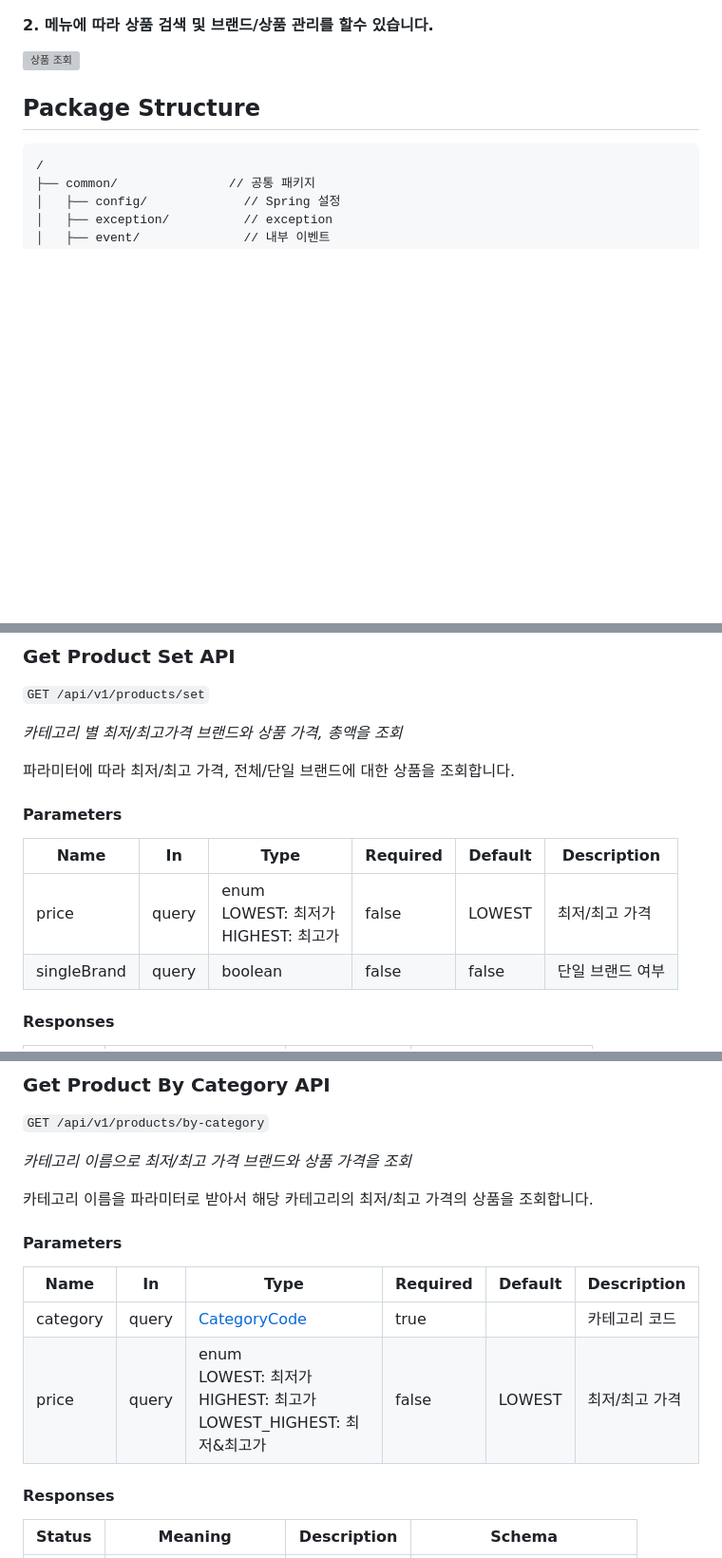
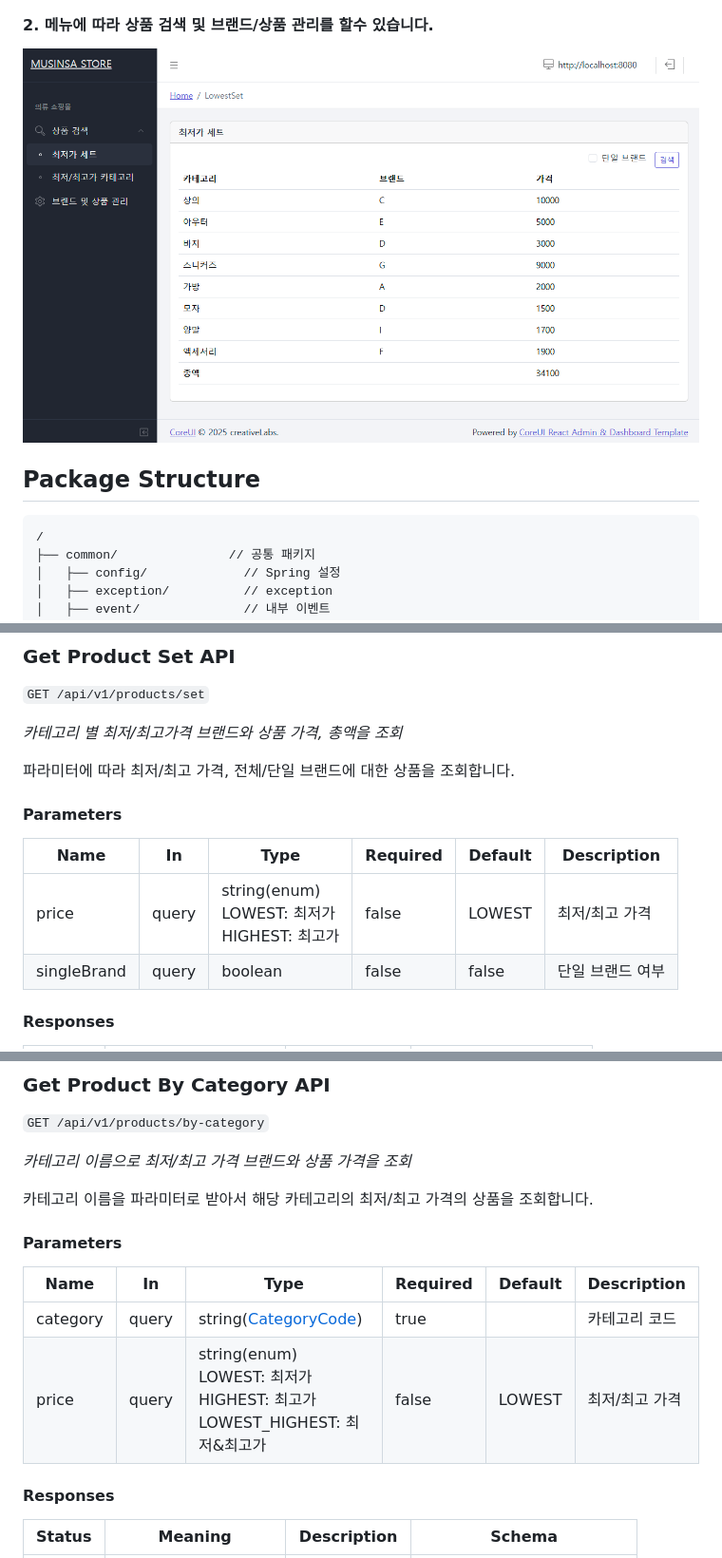
Before and after one commit to sungtaek/musinsa-store, a Markdown page: README.md, 3 parts joined by grey strips. Shown at 95% size. Rendered like a GitHub page; blank space fills up the shorter version; grey boxes are pictures that could not be loaded.

Commit message:
update readme typo

```diff
--- a/README.md
+++ b/README.md
@@ -71,7 +71,7 @@ https://sungtaek.github.io/musinsa-store
 ![로그인](./docs/musinsa_web_1.png)
 
 #### 2. 메뉴에 따라 상품 검색 및 브랜드/상품 관리를 할수 있습니다.
-![상품 조회](./docs/musinsa_web_.png)
+![상품 조회](./docs/musinsa_web_2.png)
 
 ## Package Structure
 
@@ -147,7 +147,7 @@ cache:
 
 |Name|In|Type|Required|Default|Description|
 |---|---|---|---|---|---|
-|price|query|enum<br>LOWEST: 최저가<br>HIGHEST: 최고가|false|LOWEST|최저/최고 가격|
+|price|query|string(enum)<br>LOWEST: 최저가<br>HIGHEST: 최고가|false|LOWEST|최저/최고 가격|
 |singleBrand|query|boolean|false|false|단일 브랜드 여부|
 
 <h4>Responses</h4>
@@ -239,8 +239,8 @@ cache:
 
 |Name|In|Type|Required|Default|Description|
 |---|---|---|---|---|---|
-|category|query|[CategoryCode](#category-code)|true||카테고리 코드|
-|price|query|enum<br>LOWEST: 최저가<br>HIGHEST: 최고가<br>LOWEST_HIGHEST: 최저&최고가|false|LOWEST|최저/최고 가격|
+|category|query|string([CategoryCode](#category-code))|true||카테고리 코드|
+|price|query|string(enum)<br>LOWEST: 최저가<br>HIGHEST: 최고가<br>LOWEST_HIGHEST: 최저&최고가|false|LOWEST|최저/최고 가격|
 
 <h4>Responses</h4>
 
```
Also changed, not shown: other parts of README.md (+2 -2 lines).
